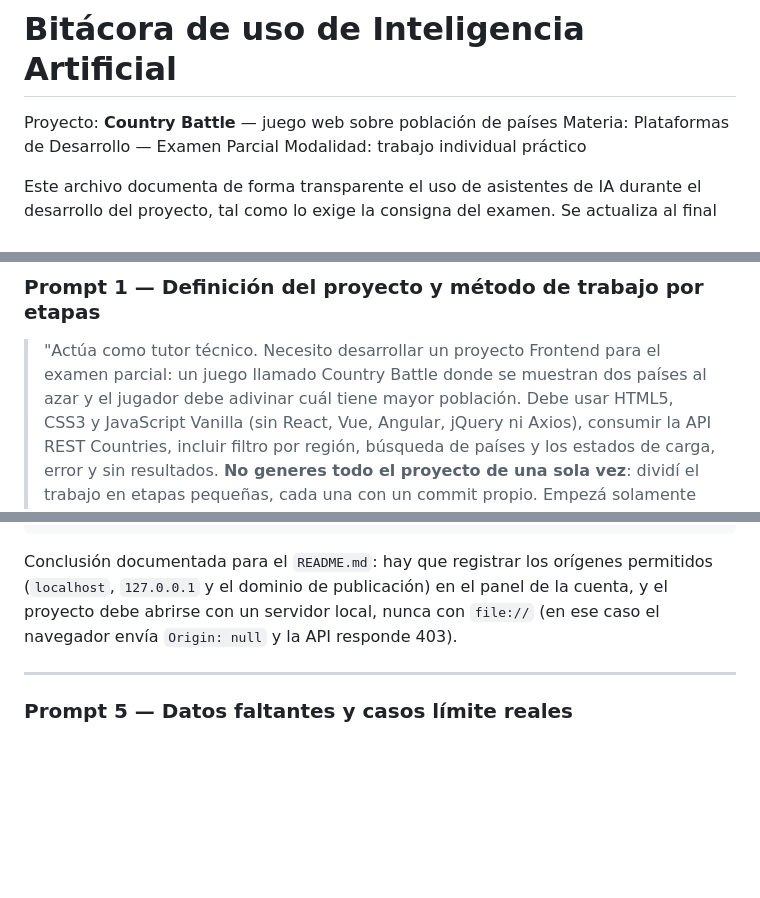
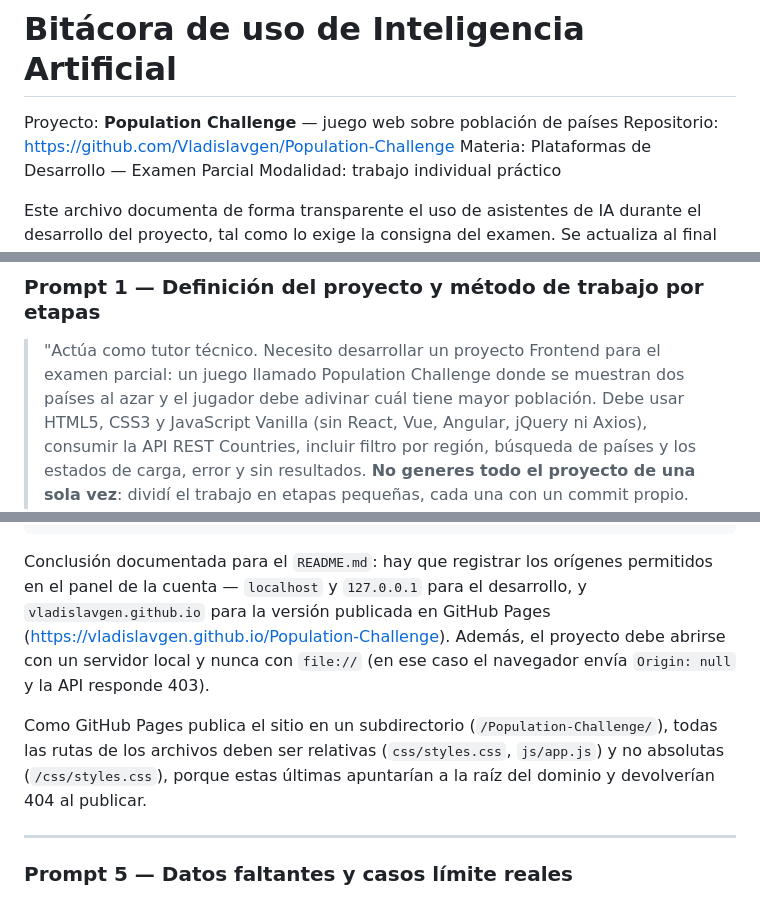
Before and after one commit to Vladislavgen/Population-Challenge, a Markdown page: PROMPTS.md, 3 parts joined by grey strips. Rendered like a GitHub page; blank space fills up the shorter version.

Commit message:
prepare PROMTS.md

````diff
--- a/PROMPTS.md
+++ b/PROMPTS.md
@@ -1,6 +1,7 @@
 # Bitácora de uso de Inteligencia Artificial
 
-Proyecto: **Country Battle** — juego web sobre población de países
+Proyecto: **Population Challenge** — juego web sobre población de países
+Repositorio: https://github.com/Vladislavgen/Population-Challenge
 Materia: Plataformas de Desarrollo — Examen Parcial
 Modalidad: trabajo individual práctico
 
@@ -28,7 +29,7 @@ realmente ocurrieron.
 ### Prompt 1 — Definición del proyecto y método de trabajo por etapas
 
 > "Actúa como tutor técnico. Necesito desarrollar un proyecto Frontend para el examen
-> parcial: un juego llamado Country Battle donde se muestran dos países al azar y el
+> parcial: un juego llamado Population Challenge donde se muestran dos países al azar y el
 > jugador debe adivinar cuál tiene mayor población. Debe usar HTML5, CSS3 y JavaScript
 > Vanilla (sin React, Vue, Angular, jQuery ni Axios), consumir la API REST Countries,
 > incluir filtro por región, búsqueda de países y los estados de carga, error y sin
@@ -117,9 +118,16 @@ pero el `GET` real devuelve **403**:
 ```
 
 Conclusión documentada para el `README.md`: hay que registrar los orígenes permitidos
-(`localhost`, `127.0.0.1` y el dominio de publicación) en el panel de la cuenta, y el
-proyecto debe abrirse con un servidor local, nunca con `file://` (en ese caso el
-navegador envía `Origin: null` y la API responde 403).
+en el panel de la cuenta — `localhost` y `127.0.0.1` para el desarrollo, y
+`vladislavgen.github.io` para la versión publicada en GitHub Pages
+(https://vladislavgen.github.io/Population-Challenge). Además, el proyecto debe
+abrirse con un servidor local y nunca con `file://` (en ese caso el navegador envía
+`Origin: null` y la API responde 403).
+
+Como GitHub Pages publica el sitio en un subdirectorio (`/Population-Challenge/`),
+todas las rutas de los archivos deben ser relativas (`css/styles.css`,
+`js/app.js`) y no absolutas (`/css/styles.css`), porque estas últimas apuntarían a
+la raíz del dominio y devolverían 404 al publicar.
 
 ---
 
````
